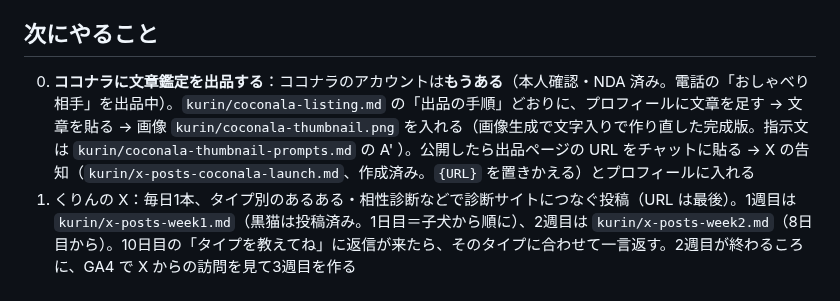
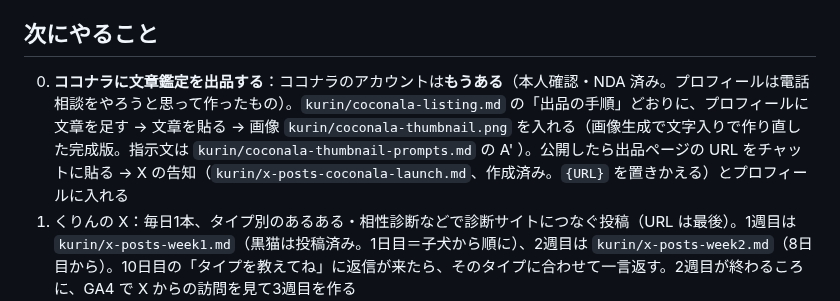
Before and after one commit to chi330-lab/love-animal-shindan, a Markdown page: brands/kurin.md, the part around the change. Drawn GitHub-style.

Commit message:
Fix kurin memo wording on phone consultation profile
Co-Authored-By: Claude Opus 5.5 <noreply@anthropic.com>
Claude-Session: https://claude.ai/code/session_01LHZpZhVnSr9ThKgmUe1HjH

```diff
--- a/brands/kurin.md
+++ b/brands/kurin.md
@@ -52,7 +52,7 @@
 - 調べたこと：手数料は22%（1,500円なら手取り約1,170円）。ココナラは AI を作業の道具として認めていて、禁止は AI のイラストをそのまま納品すること。説明文には正直に一言書いておく
 
 ## 次にやること
-0. **ココナラに文章鑑定を出品する**：ココナラのアカウントは**もうある**（本人確認・NDA 済み。電話の「おしゃべり相手」を出品中）。`kurin/coconala-listing.md` の「出品の手順」どおりに、プロフィールに文章を足す → 文章を貼る → 画像 `kurin/coconala-thumbnail.png` を入れる（画像生成で文字入りで作り直した完成版。指示文は `kurin/coconala-thumbnail-prompts.md` の A' ）。公開したら出品ページの URL をチャットに貼る → X の告知（`kurin/x-posts-coconala-launch.md`、作成済み。`{URL}` を置きかえる）とプロフィールに入れる
+0. **ココナラに文章鑑定を出品する**：ココナラのアカウントは**もうある**（本人確認・NDA 済み。プロフィールは電話相談をやろうと思って作ったもの）。`kurin/coconala-listing.md` の「出品の手順」どおりに、プロフィールに文章を足す → 文章を貼る → 画像 `kurin/coconala-thumbnail.png` を入れる（画像生成で文字入りで作り直した完成版。指示文は `kurin/coconala-thumbnail-prompts.md` の A' ）。公開したら出品ページの URL をチャットに貼る → X の告知（`kurin/x-posts-coconala-launch.md`、作成済み。`{URL}` を置きかえる）とプロフィールに入れる
 0. くりんの X：毎日1本、タイプ別のあるある・相性診断などで診断サイトにつなぐ投稿（URL は最後）。1週目は `kurin/x-posts-week1.md`（黒猫は投稿済み。1日目＝子犬から順に）、2週目は `kurin/x-posts-week2.md`（8日目から）。10日目の「タイプを教えてね」に返信が来たら、そのタイプに合わせて一言返す。2週目が終わるころに、GA4 で X からの訪問を見て3週目を作る
    - 1日3本の形：朝7〜8時＝ためになる投稿、昼12時＝診断の投稿、夜21〜22時＝ためになる投稿。ためになる投稿は `kurin/x-posts-love-tips-week1.md` の1日目から。どの投稿に反応（いいね・返信）が多いかを見て、次の週の内容を決める
 1. Pinterest：相性診断のピン（`pins/pin-aisho.png`、文章は `pins/pin-texts.md` の 7）を投稿
```
